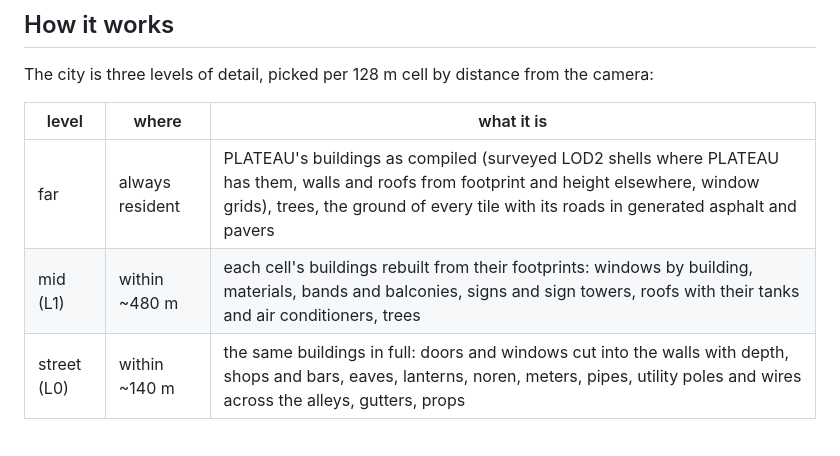
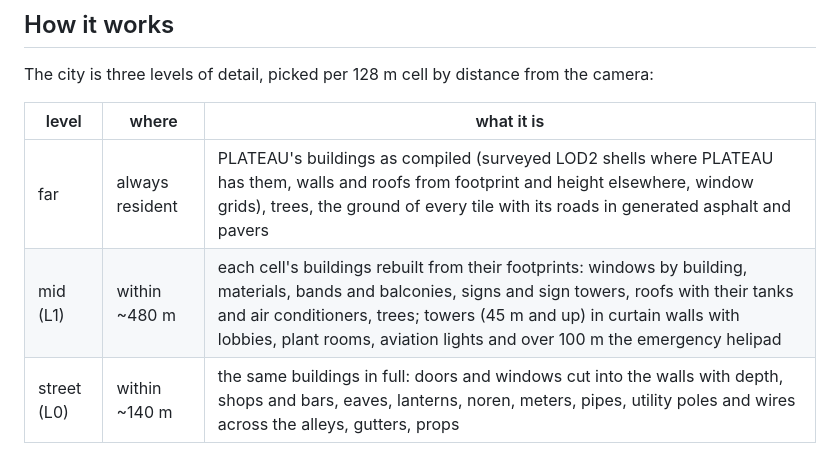
Before and after one commit to kvnloo/TokyoRT, a Markdown page: README.md, the part around one of its changes. GitHub-like rendering.

```diff
--- a/README.md
+++ b/README.md
@@ -54,7 +58,7 @@ The city is three levels of detail, picked per 128 m cell by distance from the c
 | level | where | what it is |
 |---|---|---|
 | far | always resident | PLATEAU's buildings as compiled (surveyed LOD2 shells where PLATEAU has them, walls and roofs from footprint and height elsewhere, window grids), trees, the ground of every tile with its roads in generated asphalt and pavers |
-| mid (L1) | within ~480 m | each cell's buildings rebuilt from their footprints: windows by building, materials, bands and balconies, signs and sign towers, roofs with their tanks and air conditioners, trees |
+| mid (L1) | within ~480 m | each cell's buildings rebuilt from their footprints: windows by building, materials, bands and balconies, signs and sign towers, roofs with their tanks and air conditioners, trees; towers (45 m and up) in curtain walls with lobbies, plant rooms, aviation lights and over 100 m the emergency helipad |
 | street (L0) | within ~140 m | the same buildings in full: doors and windows cut into the walls with depth, shops and bars, eaves, lanterns, noren, meters, pipes, utility poles and wires across the alleys, gutters, props |
 
 - **Baking the cells** (`tools/tokyo/city-bake.ts`): the dressing rules (`scene/hero/dress.ts`) run once per cell and
```
Also changed, not shown: other parts of README.md (+4 -0 lines), docs/img/towers-day.jpg (added), 3 other files.
